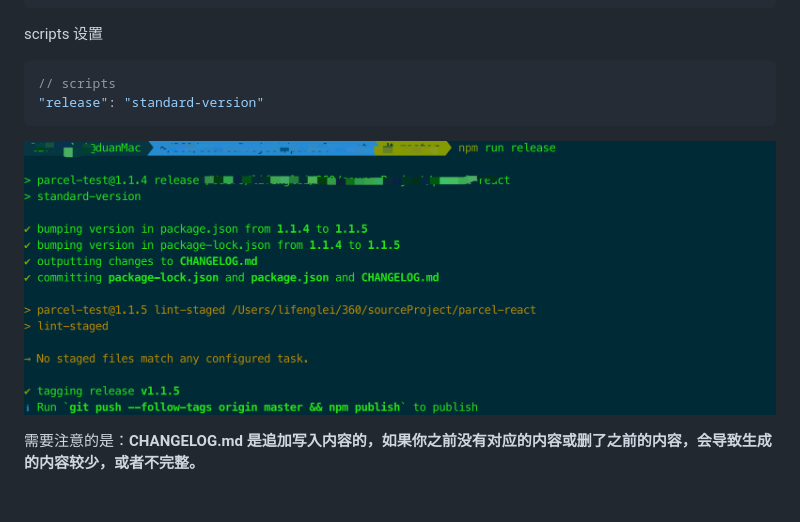
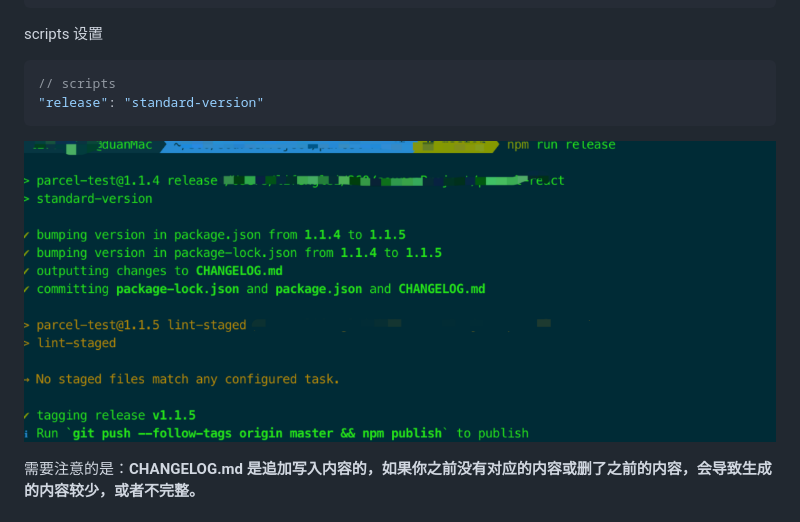
Before and after one commit to lifenglei/parcel-react, a Markdown page: README.md, the part around the change. Drawn GitHub-style; pictures changed too: docImages/release.png (deleted), docImages/release1.png (added).

Commit message:
feat: 更新release图片
屏蔽项目名称

````diff
--- a/README.md
+++ b/README.md
@@ -134,7 +134,7 @@ scripts 设置
 // scripts
 "release": "standard-version"
 ```
-![release.png](./docImages/release.png)
+![release1.png](./docImages/release1.png)
 
 
 需要注意的是：**CHANGELOG.md 是追加写入内容的，如果你之前没有对应的内容或删了之前的内容，会导致生成的内容较少，或者不完整。**
````
